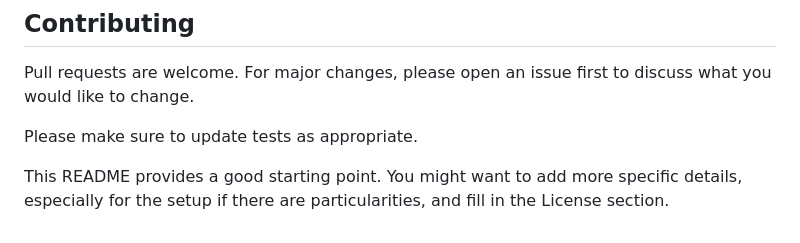
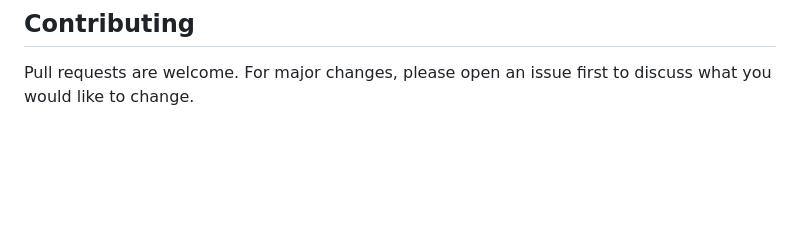
Before and after one commit to Ravirajm07/MyTour, a Markdown page: README.md, the part around the change. Rendered like a GitHub page; blank space fills up the shorter version.

```diff
--- a/README.md
+++ b/README.md
@@ -121,8 +121,3 @@ The backend server exposes the following API routes (base path `/api`):
 ## Contributing
 
 Pull requests are welcome. For major changes, please open an issue first to discuss what you would like to change.
-
-Please make sure to update tests as appropriate.
-
-
-This README provides a good starting point. You might want to add more specific details, especially for the setup if there are particularities, and fill in the License section.
```
